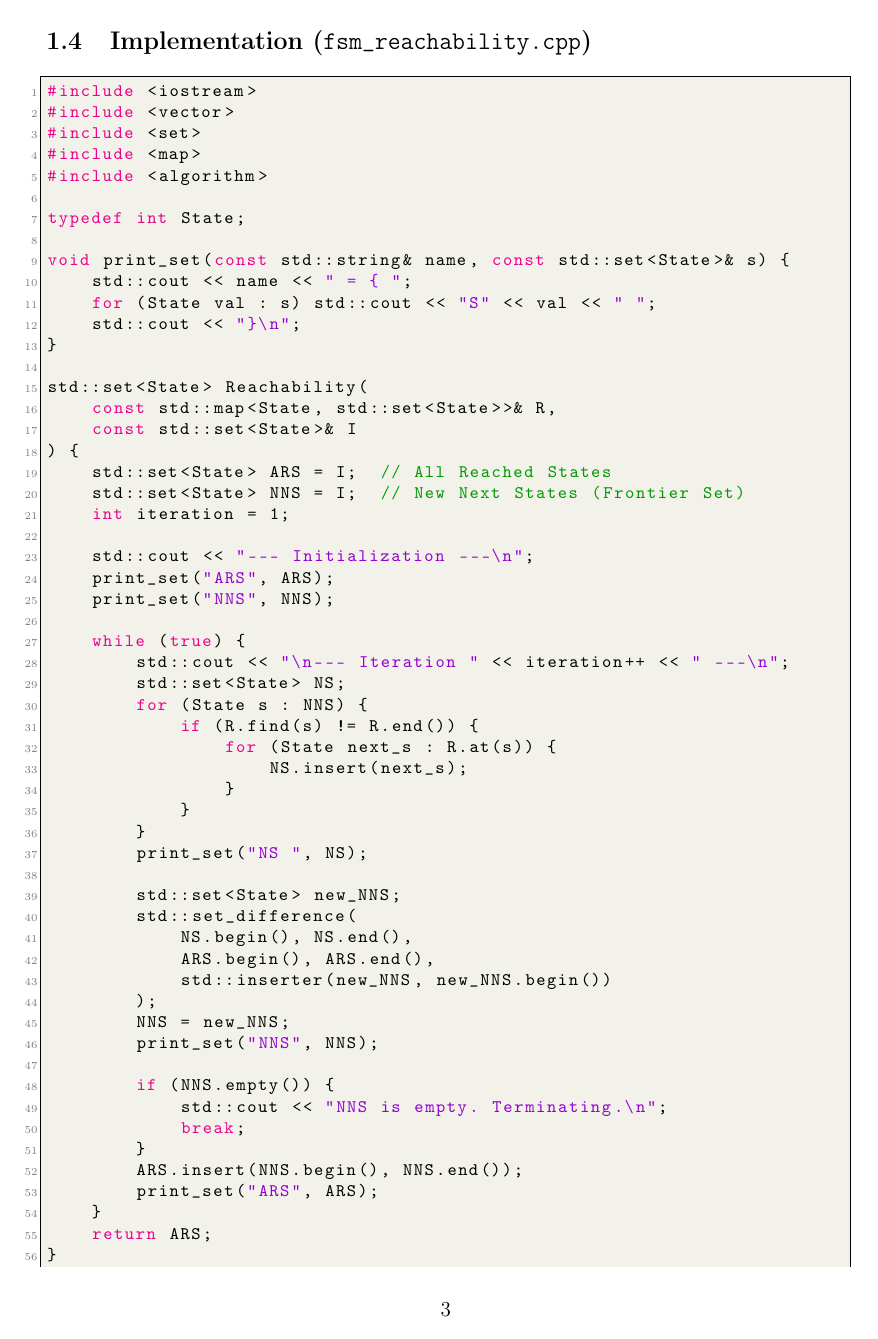
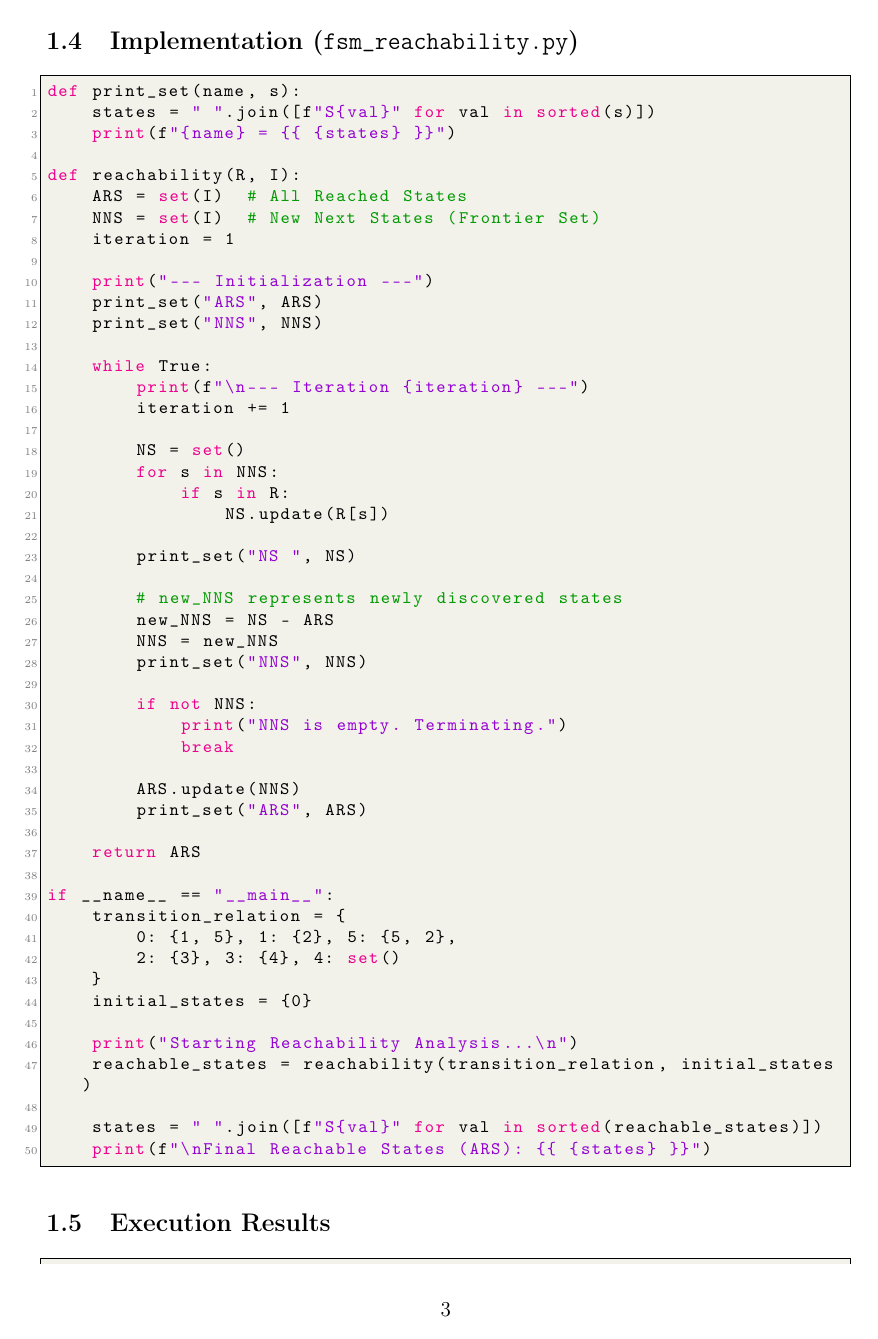
Before and after one commit to HThanh-how/EE5213_Wed, a LaTeX problem sheet (EE5213_Exercise_2_Report_Pham_Huy_Thanh_2570317.tex): page 4 of 6 before the commit and page 4 of 5 after it. Compiled offline with pdfLaTeX.

Commit message:
feat: migrate Huy Thanh's FSM reachability task to Python

```diff
--- a/EE5213_Exercise_2_Report_Pham_Huy_Thanh_2570317.tex
+++ b/EE5213_Exercise_2_Report_Pham_Huy_Thanh_2570317.tex
@@ -182,63 +182,52 @@ The initial state set is $I = \{S_0\}$. The state diagram is shown in Figure \re
 
 \textbf{Final Result:} $ARS = \{S_0, S_1, S_2, S_3, S_4, S_5\}$
 
-\subsection{Implementation (\texttt{fsm\_reachability.cpp})}
-\begin{lstlisting}[language=C++]
-#include <iostream>
-#include <vector>
-#include <set>
-#include <map>
-#include <algorithm>
+\subsection{Implementation (\texttt{fsm\_reachability.py})}
+\begin{lstlisting}[language=Python]
+def print_set(name, s):
+    states = " ".join([f"S{val}" for val in sorted(s)])
+    print(f"{name} = {{ {states} }}")
 
-typedef int State;
+def reachability(R, I):
+    ARS = set(I)  # All Reached States
+    NNS = set(I)  # New Next States (Frontier Set)
+    iteration = 1
 
-void print_set(const std::string& name, const std::set<State>& s) {
-    std::cout << name << " = { ";
-    for (State val : s) std::cout << "S" << val << " ";
-    std::cout << "}\n";
-}
+    print("--- Initialization ---")
+    print_set("ARS", ARS)
+    print_set("NNS", NNS)
 
-std::set<State> Reachability(
-    const std::map<State, std::set<State>>& R,
-    const std::set<State>& I
-) {
-    std::set<State> ARS = I;  // All Reached States
-    std::set<State> NNS = I;  // New Next States (Frontier Set)
-    int iteration = 1;
+    while True:
+        print(f"\n--- Iteration {iteration} ---")
+        iteration += 1
 
-    std::cout << "--- Initialization ---\n";
-    print_set("ARS", ARS);
-    print_set("NNS", NNS);
+        NS = set()
+        for s in NNS:
+            if s in R:
+                NS.update(R[s])
 
-    while (true) {
-        std::cout << "\n--- Iteration " << iteration++ << " ---\n";
-        std::set<State> NS;
-        for (State s : NNS) {
-            if (R.find(s) != R.end()) {
-                for (State next_s : R.at(s)) {
-                    NS.insert(next_s);
-                }
-            }
-        }
-        print_set("NS ", NS);
+        print_set("NS ", NS)
 
-        std::set<State> new_NNS;
-        std::set_difference(
-            NS.begin(), NS.end(),
-            ARS.begin(), ARS.end(),
-            std::inserter(new_NNS, new_NNS.begin())
-        );
-        NNS = new_NNS;
-        print_set("NNS", NNS);
+        # new_NNS represents newly discovered states
+        new_NNS = NS - ARS
+        NNS = new_NNS
+        print_set("NNS", NNS)
 
-        if (NNS.empty()) {
-            std::cout << "NNS is empty. Terminating.\n";
-            break;
-        }
-        ARS.insert(NNS.begin(), NNS.end());
-        print_set("ARS", ARS);
+        if not NNS:
+            print("NNS is empty. Terminating.")
+            break
+
+        ARS.update(NNS)
+        print_set("ARS", ARS)
+
+    return ARS
+
+if __name__ == "__main__":
+    transition_relation = {
+        0: {1, 5}, 1: {2}, 5: {5, 2},
+        2: {3}, 3: {4}, 4: set()
     }
-    return ARS;
-}
+    initial_states = {0}
 
-int main() {
+    print("Starting Reachability Analysis...\n")
+    reachable_states = reachability(transition_relation, initial_states)
@@ -250 +234,3 @@ int main() {
 
+    states = " ".join([f"S{val}" for val in sorted(reachable_states)])
+    print(f"\nFinal Reachable States (ARS): {{ {states} }}")
```
Also changed, not shown: EE5213_Exercise_2_Report_Pham_Huy_Thanh_2570317.tex (13 more changed lines), 1 other file.
